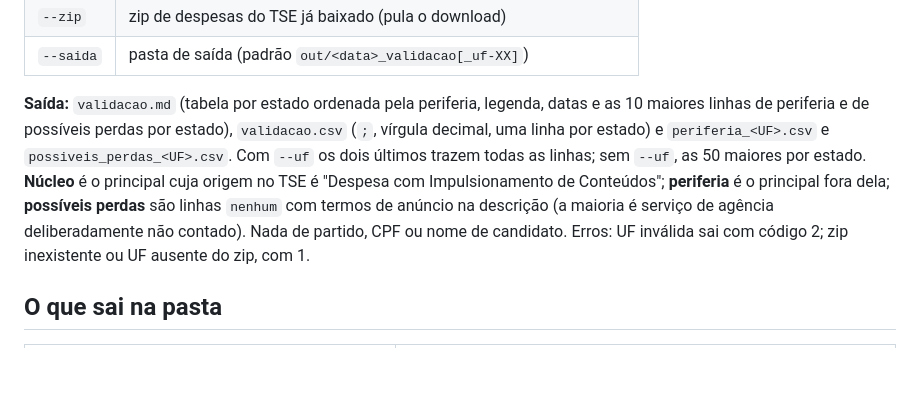
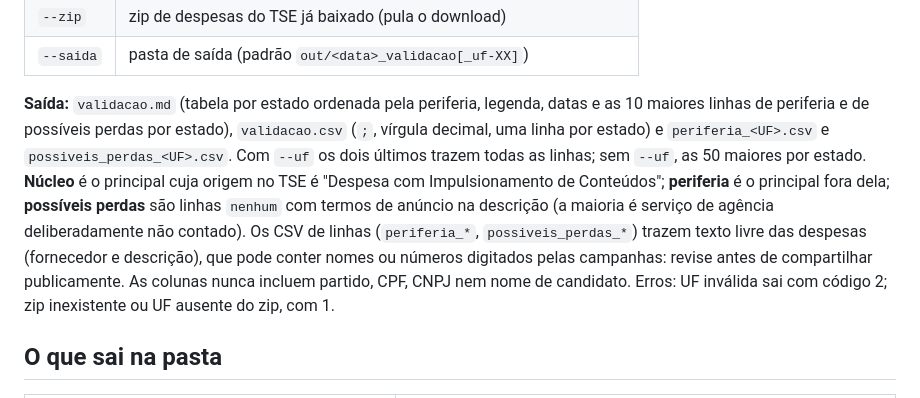
Before and after one commit to ramondomiingos/gastos-impulsionamentos-eleicoes, a Markdown page: docs/uso.md, the part around the change. GitHub-like rendering; blank space fills up the shorter version.

```diff
--- a/docs/uso.md
+++ b/docs/uso.md
@@ -76,7 +76,7 @@ gastos validar --zip data/raw/<zip> --saida /tmp/v   # todos os estados e BR
 | `--zip` | zip de despesas do TSE já baixado (pula o download) |
 | `--saida` | pasta de saída (padrão `out/<data>_validacao[_uf-XX]`) |
 
-**Saída:** `validacao.md` (tabela por estado ordenada pela periferia, legenda, datas e as 10 maiores linhas de periferia e de possíveis perdas por estado), `validacao.csv` (`;`, vírgula decimal, uma linha por estado) e `periferia_<UF>.csv` e `possiveis_perdas_<UF>.csv`. Com `--uf` os dois últimos trazem todas as linhas; sem `--uf`, as 50 maiores por estado. **Núcleo** é o principal cuja origem no TSE é "Despesa com Impulsionamento de Conteúdos"; **periferia** é o principal fora dela; **possíveis perdas** são linhas `nenhum` com termos de anúncio na descrição (a maioria é serviço de agência deliberadamente não contado). Nada de partido, CPF ou nome de candidato. Erros: UF inválida sai com código 2; zip inexistente ou UF ausente do zip, com 1.
+**Saída:** `validacao.md` (tabela por estado ordenada pela periferia, legenda, datas e as 10 maiores linhas de periferia e de possíveis perdas por estado), `validacao.csv` (`;`, vírgula decimal, uma linha por estado) e `periferia_<UF>.csv` e `possiveis_perdas_<UF>.csv`. Com `--uf` os dois últimos trazem todas as linhas; sem `--uf`, as 50 maiores por estado. **Núcleo** é o principal cuja origem no TSE é "Despesa com Impulsionamento de Conteúdos"; **periferia** é o principal fora dela; **possíveis perdas** são linhas `nenhum` com termos de anúncio na descrição (a maioria é serviço de agência deliberadamente não contado). Os CSV de linhas (`periferia_*`, `possiveis_perdas_*`) trazem texto livre das despesas (fornecedor e descrição), que pode conter nomes ou números digitados pelas campanhas: revise antes de compartilhar publicamente. As colunas nunca incluem partido, CPF, CNPJ nem nome de candidato. Erros: UF inválida sai com código 2; zip inexistente ou UF ausente do zip, com 1.
 
 ## O que sai na pasta
 
```
Also changed, not shown: docs/metodologia.md (+1 -1 lines).
